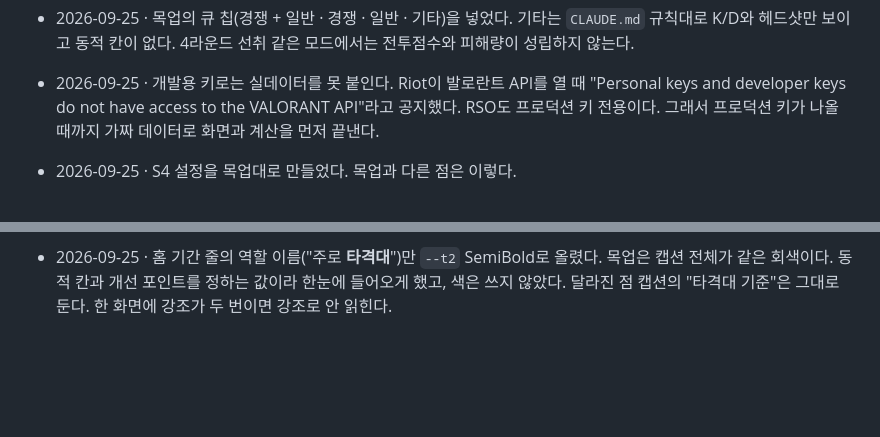
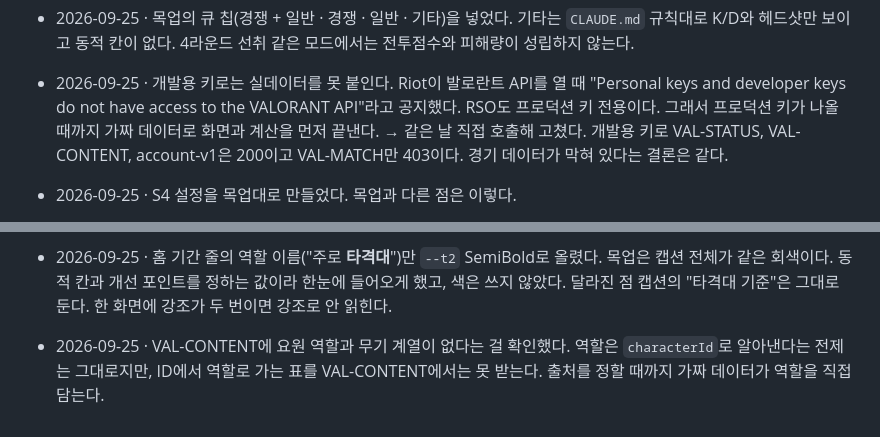
Before and after one commit to sjunh812/ovalit, a Markdown page: docs/DECISIONS.md, 2 parts joined by grey strips. Drawn GitHub-style; blank space fills up the shorter version.

```diff
--- a/docs/DECISIONS.md
+++ b/docs/DECISIONS.md
@@ -167,6 +167,8 @@
 - 2026-09-25 · 개발용 키로는 실데이터를 못 붙인다. Riot이 발로란트 API를 열 때 "Personal keys
   and developer keys do not have access to the VALORANT API"라고 공지했다. RSO도 프로덕션 키
   전용이다. 그래서 프로덕션 키가 나올 때까지 가짜 데이터로 화면과 계산을 먼저 끝낸다.
+  → 같은 날 직접 호출해 고쳤다. 개발용 키로 VAL-STATUS, VAL-CONTENT, account-v1은 200이고
+  VAL-MATCH만 403이다. 경기 데이터가 막혀 있다는 결론은 같다.
 - 2026-09-25 · S4 설정을 목업대로 만들었다. 목업과 다른 점은 이렇다.
   - 하단 탭바는 홈과 설정 두 개다. 목업의 경기·친구 탭은 갈 화면이 생기면 붙인다.
   - 알림의 "라이벌 대결 결과" 줄은 뺐다. 라이벌 기능이 아직 없다.
@@ -205,3 +207,6 @@
 - 2026-09-25 · 홈 기간 줄의 역할 이름("주로 **타격대**")만 `--t2` SemiBold로 올렸다. 목업은 캡션 전체가
   같은 회색이다. 동적 칸과 개선 포인트를 정하는 값이라 한눈에 들어오게 했고, 색은 쓰지 않았다.
   달라진 점 캡션의 "타격대 기준"은 그대로 둔다. 한 화면에 강조가 두 번이면 강조로 안 읽힌다.
+- 2026-09-25 · VAL-CONTENT에 요원 역할과 무기 계열이 없다는 걸 확인했다. 역할은 `characterId`로
+  알아낸다는 전제는 그대로지만, ID에서 역할로 가는 표를 VAL-CONTENT에서는 못 받는다. 출처를 정할
+  때까지 가짜 데이터가 역할을 직접 담는다.
```
Also changed, not shown: CLAUDE.md (+16 -3 lines).
